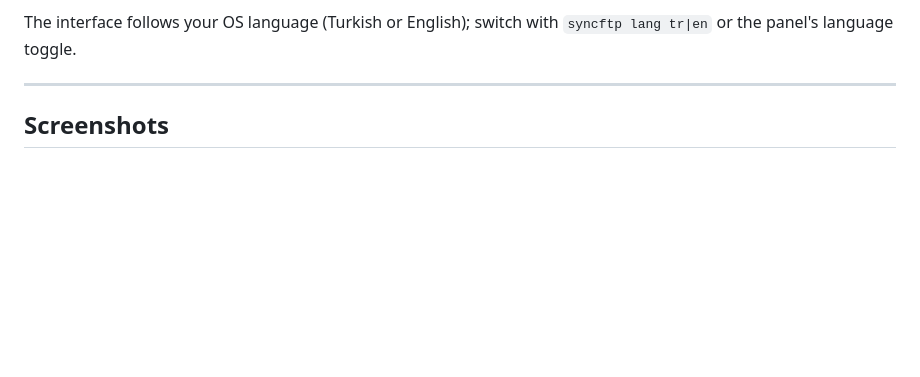
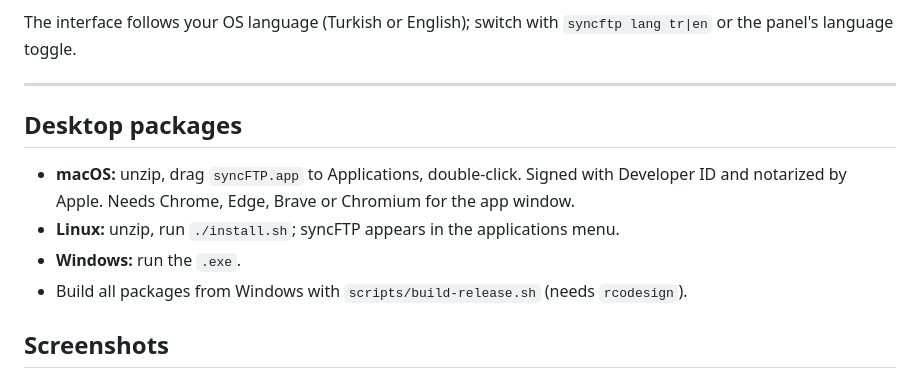
Before and after one commit to mustafaomereser/syncftp, a Markdown page: README.md, the part around the change. Drawn GitHub-style; blank space fills up the shorter version.

Commit message:
feat: signed macOS app bundles and Linux packages, app window on macOS
Co-Authored-By: Claude Opus 5.5 <noreply@anthropic.com>

```diff
--- a/README.md
+++ b/README.md
@@ -46,6 +46,13 @@ local project ──▶ change detection (SHA256 + cache) ──▶ filters ─
 The interface follows your OS language (Turkish or English); switch with `syncftp lang tr|en` or the panel's language toggle.
 
 ---
+
+## Desktop packages
+
+- **macOS:** unzip, drag `syncFTP.app` to Applications, double-click. Signed with Developer ID and notarized by Apple. Needs Chrome, Edge, Brave or Chromium for the app window.
+- **Linux:** unzip, run `./install.sh`; syncFTP appears in the applications menu.
+- **Windows:** run the `.exe`.
+- Build all packages from Windows with `scripts/build-release.sh` (needs `rcodesign`).
 
 ## Screenshots
 
```
Also changed, not shown: packaging/syncftp.png (added), 6 other files.
